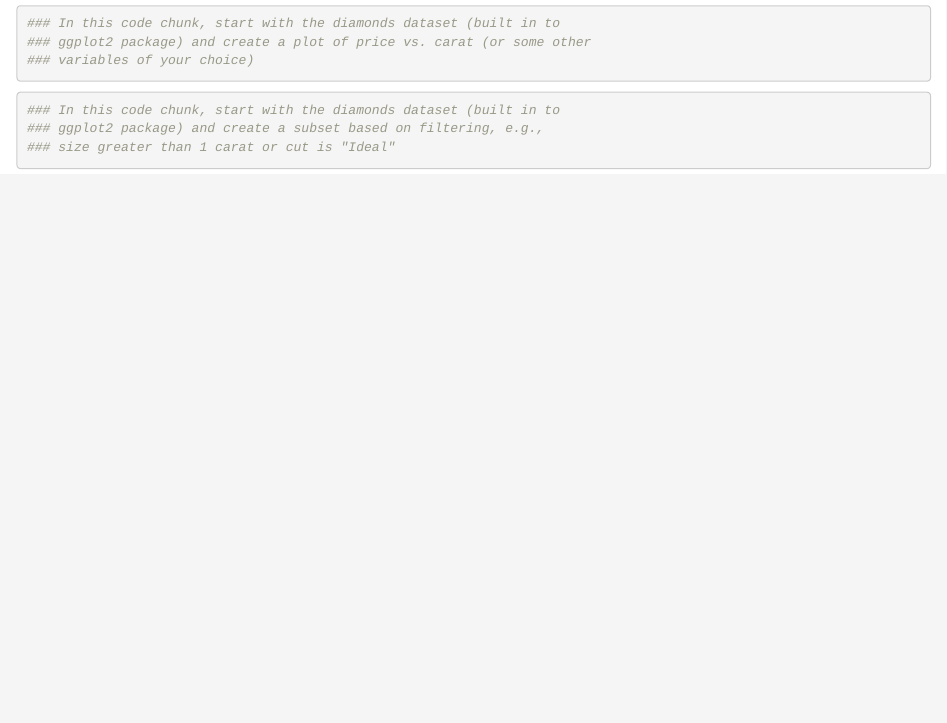
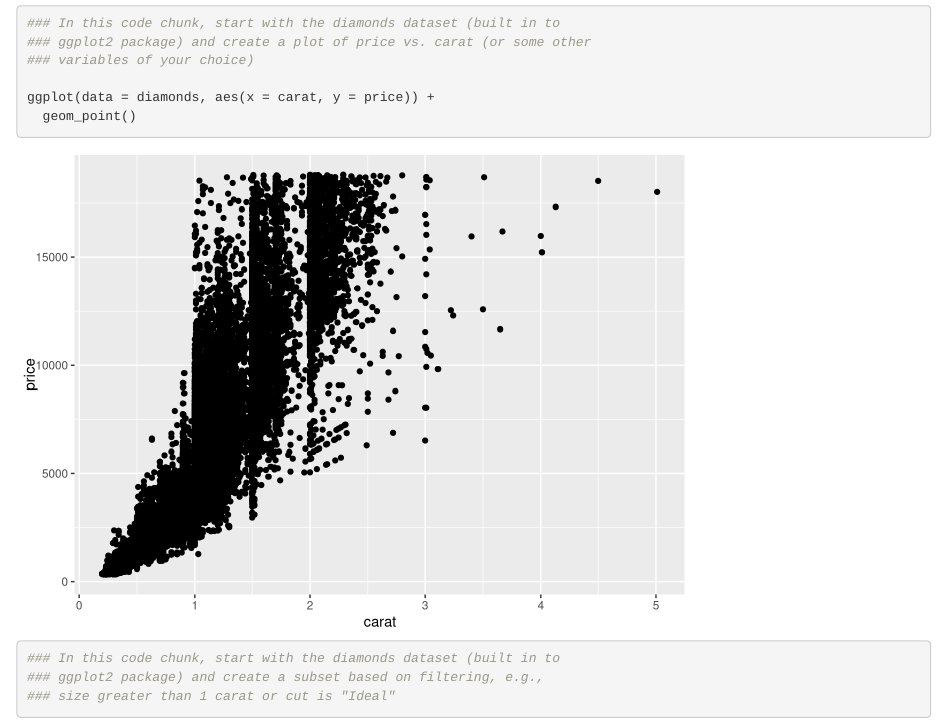
Before and after one commit to sdlam/git_wild_collab, an R Markdown document (gitl_wild_collab.Rmd): the page in a window 1100 px wide, from 250 px down. Rendered offline with R 4.5, knitr and Pandoc, with nearby package versions.

Commit message:
added price/carat plot

````diff
--- a/gitl_wild_collab.Rmd
+++ b/gitl_wild_collab.Rmd
@@ -28,7 +28,8 @@ library(tidyverse)
 ### ggplot2 package) and create a plot of price vs. carat (or some other
 ### variables of your choice)
 
-
+ggplot(data = diamonds, aes(x = carat, y = price)) +
+  geom_point()
 ```
 
 ```{r partner 2}
````
